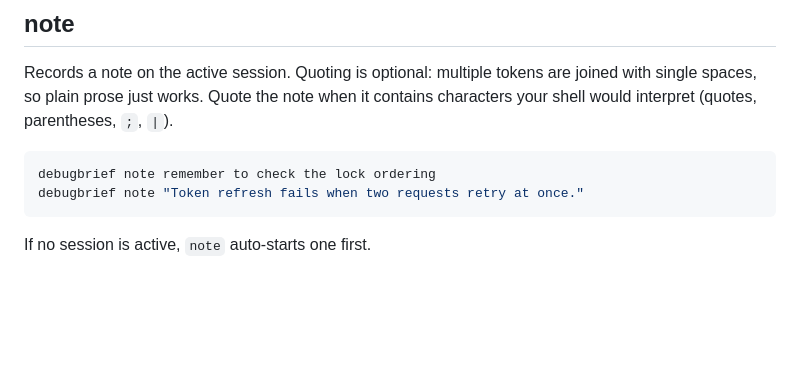
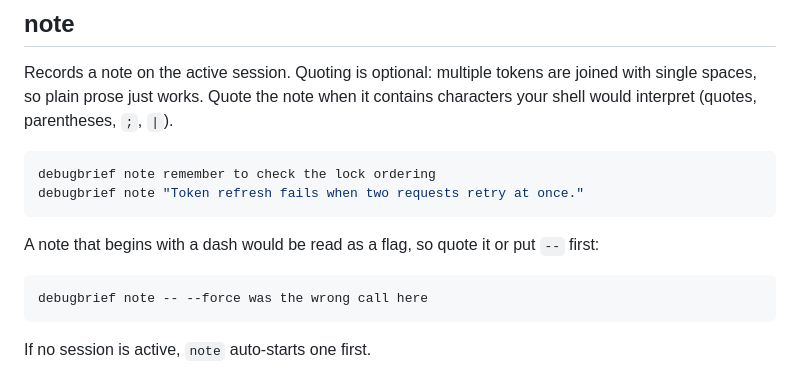
Before and after one commit to hari-kancharla/Debug-Brief, a Markdown page: docs/COMMANDS.md, the part around the change. GitHub-like rendering; blank space fills up the shorter version.

Commit message:
Document the dash-prefixed note escape
A note whose first word starts with a dash is otherwise read as a flag.
Show the -- and quoting escapes in the note reference.

````diff
--- a/docs/COMMANDS.md
+++ b/docs/COMMANDS.md
@@ -46,6 +46,13 @@ contains characters your shell would interpret (quotes, parentheses, `;`, `|`).
 ```bash
 debugbrief note remember to check the lock ordering
 debugbrief note "Token refresh fails when two requests retry at once."
+```
+
+A note that begins with a dash would be read as a flag, so quote it or put
+`--` first:
+
+```bash
+debugbrief note -- --force was the wrong call here
 ```
 
 If no session is active, `note` auto-starts one first.
````
